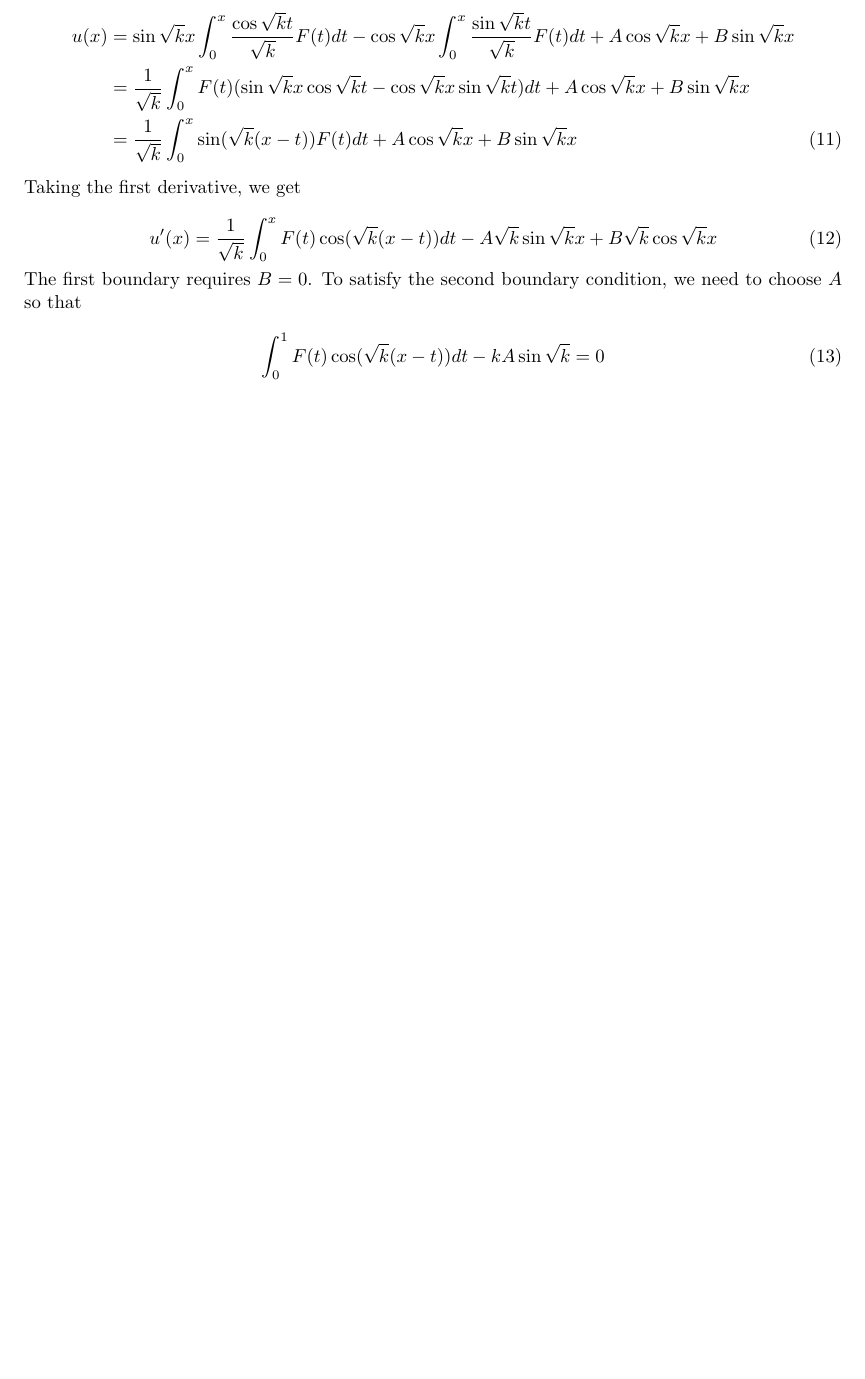
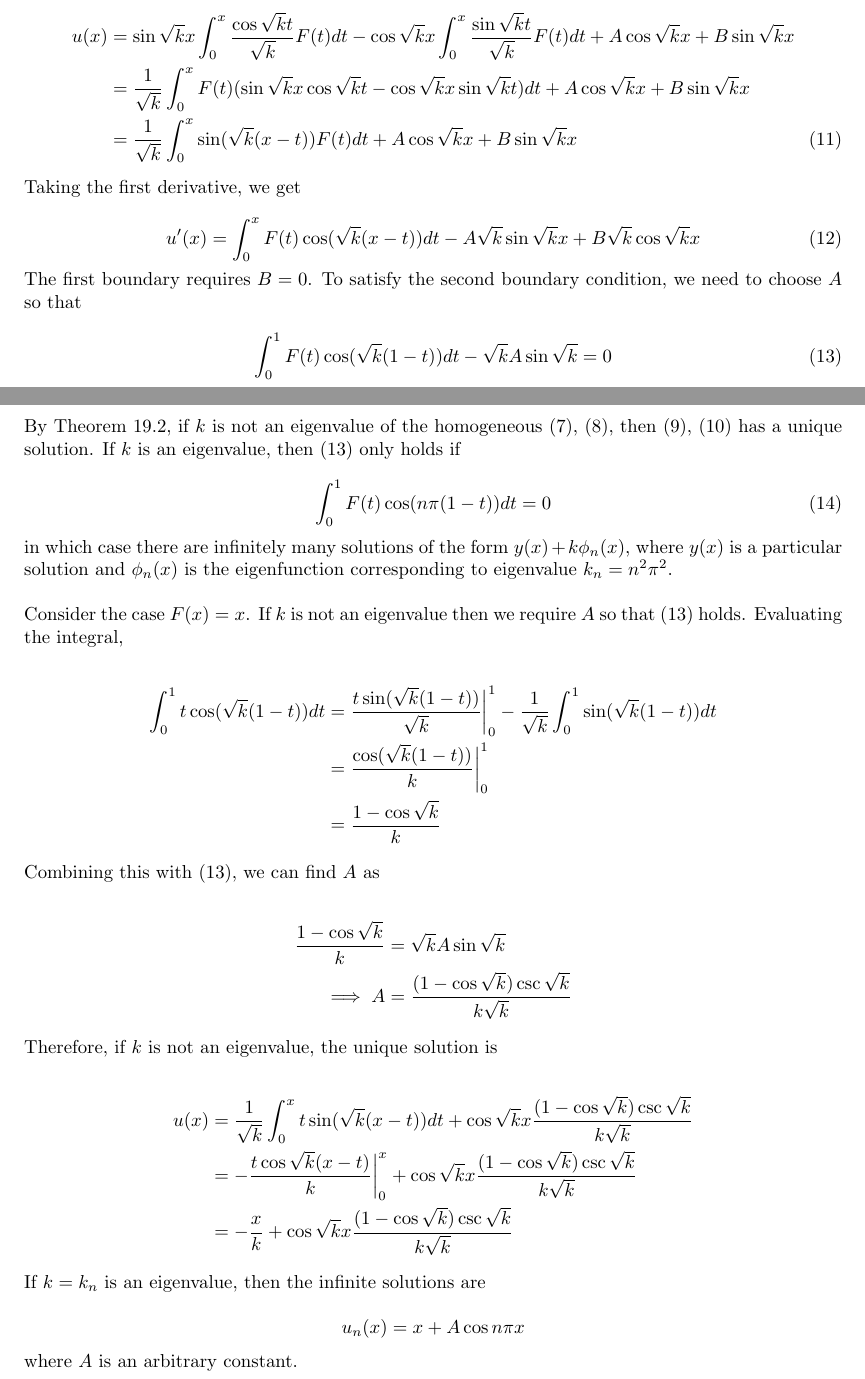
Before and after one commit to imjaydenturner/assignments, a LaTeX problem sheet (PMTH339 Differential Equations/Assignment 8/pmth339a8.tex): part of page 2 of 3 before the commit and two parts of pages 2 and 3 of 3 after it, the two joined at a grey line, cut so that both start at the same text, the shorter picture padded with empty space. Compiled offline with pdfLaTeX.

Commit message:
PMTH339 A8 Done

```diff
--- a/PMTH339 Differential Equations/Assignment 8/pmth339a8.tex
+++ b/PMTH339 Differential Equations/Assignment 8/pmth339a8.tex
@@ -191,7 +191,7 @@ $W = \sqrt k$. The general solution of (\ref{eq:3-1a}) is therefore
 Taking the first derivative, we get
 
 \begin{equation} \label{eq:3-3}
-    u'(x) = \frac{1}{\sqrt k}\int_0^x F(t)\cos(\sqrt k(x - t)) dt
+    u'(x) = \int_0^x F(t)\cos(\sqrt k(x - t)) dt
         - A\sqrt k\sin\sqrt k x + B\sqrt k\cos\sqrt k x
 \end{equation}
 
@@ -199,9 +199,57 @@ The first boundary requires $B = 0$. To satisfy the second boundary
 condition, we need to choose $A$ so that
 
 \begin{equation} \label{eq:3-4}
-    \int_0^1 F(t)\cos(\sqrt k(x - t)) dt -kA\sin\sqrt k = 0
+    \int_0^1 F(t)\cos(\sqrt k(1 - t)) dt -\sqrt k A\sin\sqrt k = 0
 \end{equation}
 
-\section*{Question 4}
+By Theorem 19.2, if $k$ is not an eigenvalue of the homogeneous
+(\ref{eq:2-1a}), (\ref{eq:2-1b}), then (\ref{eq:3-1a}), (\ref{eq:3-1b})
+has a unique solution. If $k$ is an eigenvalue, then (\ref{eq:3-4})
+only holds if
 
+\begin{equation} \label{eq:3-5}
+    \int_0^1 F(t)\cos(n\pi(1 - t)) dt = 0
+\end{equation}
+
+in which case there are infinitely many solutions of the form
+$y(x) + k\phi_n(x)$, where $y(x)$ is a particular solution and
+$\phi_n(x)$ is the eigenfunction corresponding to eigenvalue
+$k_n = n^2\pi^2$.
+
+\hfill \break
+Consider the case $F(x) = x$. If $k$ is not an eigenvalue then we
+require $A$ so that (\ref{eq:3-4}) holds. Evaluating the integral,
+
+\begin{align*}
+    \int_0^1 t\cos(\sqrt k(1 - t))dt &=
+        \frac{t\sin(\sqrt k(1 - t))}{\sqrt k}\bigg\vert_0^1
+        - \frac{1}{\sqrt k}\int_0^1 \sin(\sqrt k(1 - t)) dt\\
+    &= \frac{\cos(\sqrt k(1 - t))}{k}\bigg\vert_0^1\\
+    &= \frac{1 - \cos\sqrt k}{k}
+\end{align*}
+
+Combining this with (\ref{eq:3-4}), we can find $A$ as
+
+\begin{align*}
+    \frac{1 - \cos\sqrt k}{k} &= \sqrt k A\sin\sqrt k\\
+    \implies A &= \frac{(1 - \cos\sqrt k)\csc\sqrt k}{k\sqrt k}
+\end{align*}
+
+Therefore, if $k$ is not an eigenvalue, the unique solution is
+
+\begin{align*}
+    u(x) &= \frac{1}{\sqrt k}\int_0^x t\sin(\sqrt k(x - t)) dt
+        + \cos\sqrt k x \frac{(1 - \cos\sqrt k)\csc\sqrt k}{k\sqrt k}\\
+    &= -\frac{t\cos\sqrt k(x - t)}{k}\bigg\vert_0^x
+        + \cos\sqrt k x \frac{(1 - \cos\sqrt k)\csc\sqrt k}{k \sqrt k}\\
+    &= -\frac{x}{k} + \cos\sqrt k x \frac{(1 - \cos\sqrt k)\csc\sqrt k}{k \sqrt k}
+\end{align*}
+
+If $k = k_n$ is an eigenvalue, then the infinite solutions are
+
+\begin{equation*}
+    u_n(x) = x + A\cos n\pi x
+\end{equation*}
+
+where $A$ is an arbitrary constant.
 \end{document}
```
Also changed, not shown: PMTH339 Differential Equations/Assignment 8/pmth339a8.pdf.
